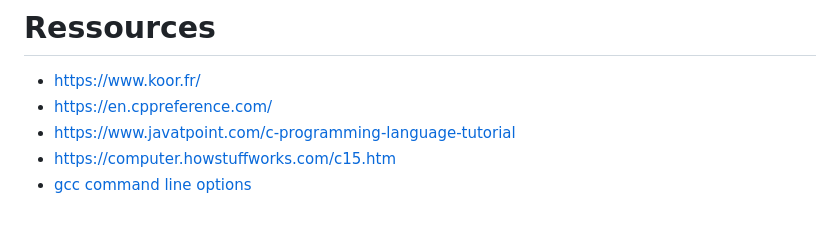
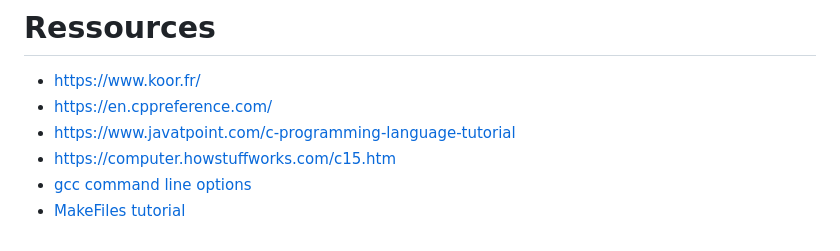
Before and after one commit to Gwizdo51/personal_dump, a Markdown page: notes/C.md, the part around the change. GitHub-like rendering.

Commit message:
ckpt C notes

```diff
--- a/notes/C.md
+++ b/notes/C.md
@@ -445,3 +445,4 @@ format syntax: `%[flags][width][.precision][length]specifier`
 - https://www.javatpoint.com/c-programming-language-tutorial
 - https://computer.howstuffworks.com/c15.htm
 - [gcc command line options](https://gcc.gnu.org/onlinedocs/gcc/Option-Summary.html)
+- [MakeFiles tutorial](https://makefiletutorial.com/)
```
